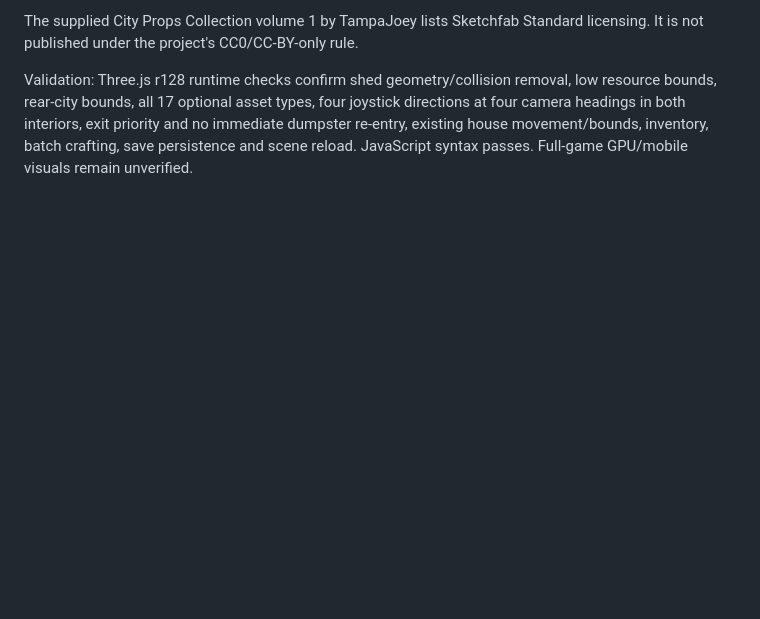
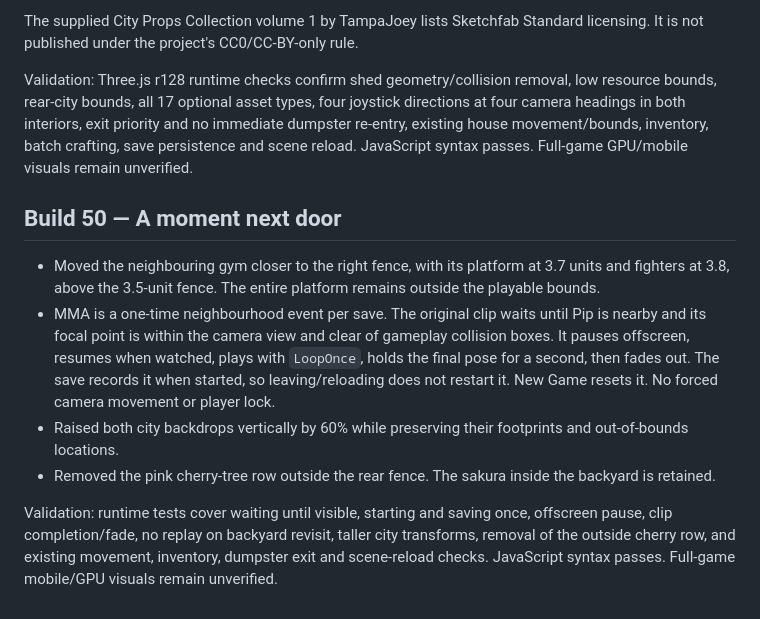
Before and after one commit to shenoply/Gabagool, a Markdown page: README.md, the part around the change. GitHub-like rendering; blank space fills up the shorter version.

Commit message:
Build 50: one-time visible sparring event, taller cities, remove outside pink trees

```diff
--- a/README.md
+++ b/README.md
@@ -303,3 +303,12 @@ Additional credit: [Low-poly City Buildings](https://sketchfab.com/3d-models/low
 The supplied City Props Collection volume 1 by TampaJoey lists Sketchfab Standard licensing. It is not published under the project's CC0/CC-BY-only rule.
 
 Validation: Three.js r128 runtime checks confirm shed geometry/collision removal, low resource bounds, rear-city bounds, all 17 optional asset types, four joystick directions at four camera headings in both interiors, exit priority and no immediate dumpster re-entry, existing house movement/bounds, inventory, batch crafting, save persistence and scene reload. JavaScript syntax passes. Full-game GPU/mobile visuals remain unverified.
+
+## Build 50 — A moment next door
+
+- Moved the neighbouring gym closer to the right fence, with its platform at 3.7 units and fighters at 3.8, above the 3.5-unit fence. The entire platform remains outside the playable bounds.
+- MMA is a one-time neighbourhood event per save. The original clip waits until Pip is nearby and its focal point is within the camera view and clear of gameplay collision boxes. It pauses offscreen, resumes when watched, plays with `LoopOnce`, holds the final pose for a second, then fades out. The save records it when started, so leaving/reloading does not restart it. New Game resets it. No forced camera movement or player lock.
+- Raised both city backdrops vertically by 60% while preserving their footprints and out-of-bounds locations.
+- Removed the pink cherry-tree row outside the rear fence. The sakura inside the backyard is retained.
+
+Validation: runtime tests cover waiting until visible, starting and saving once, offscreen pause, clip completion/fade, no replay on backyard revisit, taller city transforms, removal of the outside cherry row, and existing movement, inventory, dumpster exit and scene-reload checks. JavaScript syntax passes. Full-game mobile/GPU visuals remain unverified.
```
